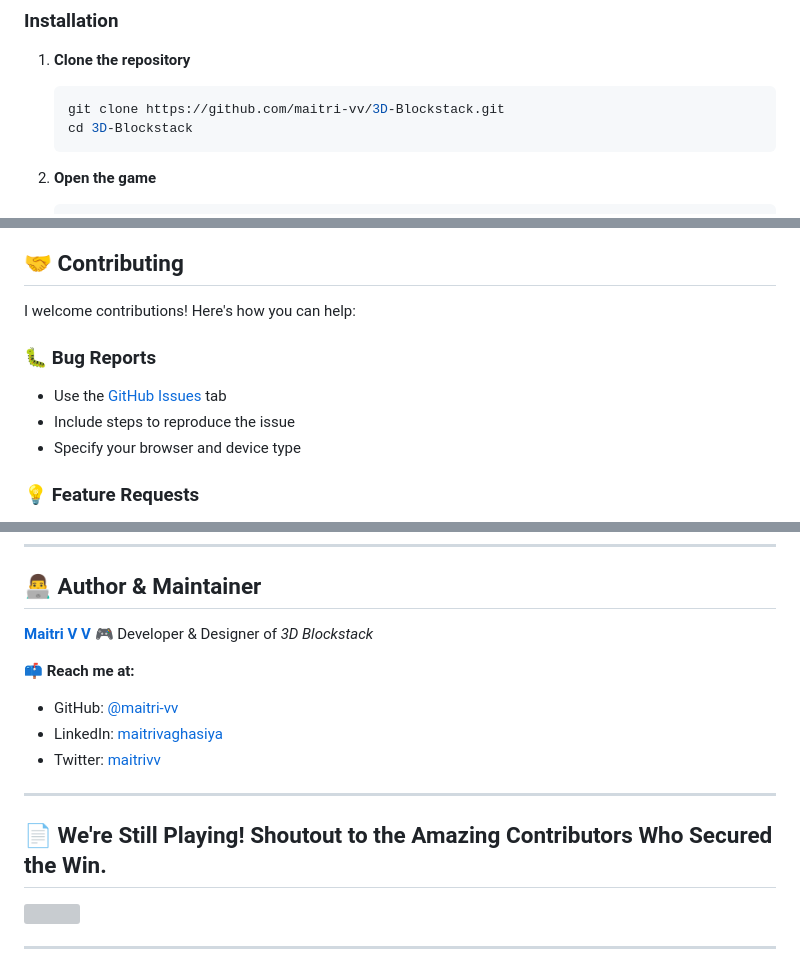
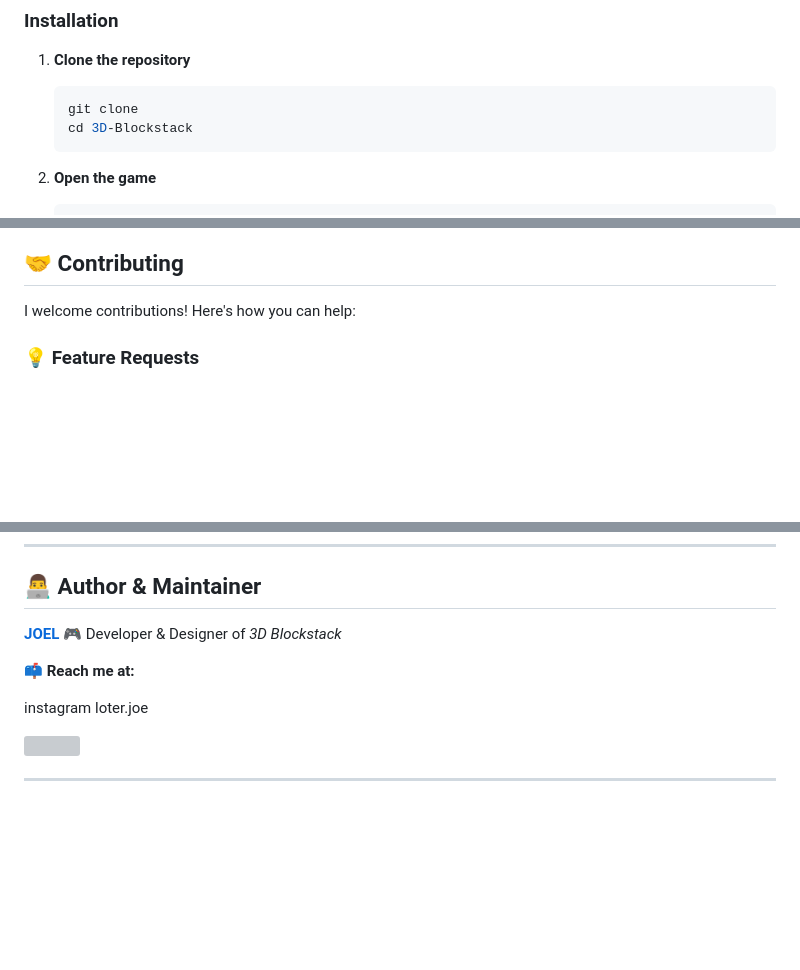
Before and after one commit to joehack1/3d-game-, a Markdown page: README.md, 3 parts joined by grey strips. GitHub-like rendering; blank space fills up the shorter version; grey boxes are pictures that could not be loaded.

Commit message:
Update README.md: Modify clone instructions, and clean up contribution guidelines

````diff
--- a/README.md
+++ b/README.md
@@ -30,7 +30,7 @@
 
 1. **Clone the repository**
    ```bash
-   git clone https://github.com/maitri-vv/3D-Blockstack.git
+   git clone
    cd 3D-Blockstack
    ```
 
@@ -122,10 +122,7 @@
 
 I welcome contributions! Here's how you can help:
 
-### 🐛 Bug Reports
-- Use the [GitHub Issues](https://github.com/maitri-vv/3D-Blockstack/issues) tab
-- Include steps to reproduce the issue
-- Specify your browser and device type
+
 
 ### 💡 Feature Requests
 - Open an issue with the "enhancement" label
@@ -182,20 +179,14 @@ This project is licensed under the **MIT License** - see the [LICENSE](LICENSE)
 
 ## 👨‍💻 Author & Maintainer
 
-**[Maitri V V](https://github.com/maitri-vv)**
+**[JOEL ](https://github.com/joehack1)**
 🎮 Developer & Designer of *3D Blockstack*
 
 📫 **Reach me at:**
 
-* GitHub: [@maitri-vv](https://github.com/maitri-vv)
-* LinkedIn: [maitrivaghasiya](https://linkedin.com/in/maitrivaghasiya)
-* Twitter: [maitrivv](https://twitter.com/maitrivv)
+instagram loter.joe
 
----
 
-## 📄 We're Still Playing! Shoutout to the Amazing Contributors Who Secured the Win.
-
-<a href="https://github.com/maitri-vv/3S-Blockstack/graphs/contributors">
 <img src="https://contrib.rocks/image?repo=maitri-vv/3D-Blockstack" />
 </a>
 
````
